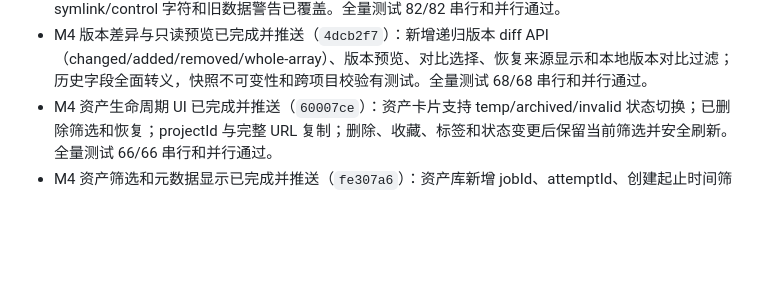
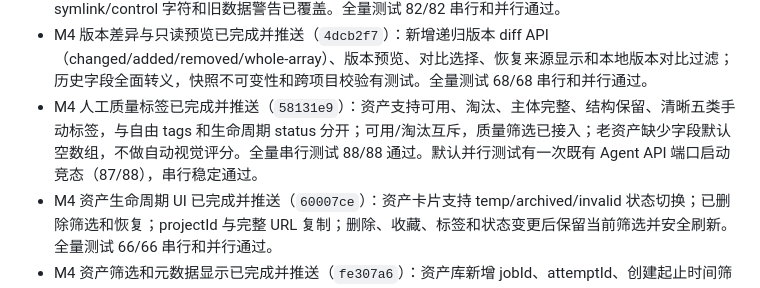
Before and after one commit to Xiao044/-, a Markdown page: agent/PROGRESS.md, the part around the change. Rendered like a GitHub page; blank space fills up the shorter version.

Commit message:
Document manual asset quality labels

```diff
--- a/agent/PROGRESS.md
+++ b/agent/PROGRESS.md
@@ -44,6 +44,7 @@ Agent 后端核心、项目级运行记录、旧数据迁移、工作台基础
 - M4 项目导出/导入 UI 已完成并推送（`66b8801`）：项目工具支持 JSON 导出下载、JSON 文件选择导入、projectId 校验、显式 replace 确认、缺失上传 warning 展示、异步会话保护和安全文件名；保留结果图片手动导入。全量串行测试 84/84 通过。
 - M4 项目导出/导入已完成并推送（`4a92335`，Agent 导入竞态回归补充提交 `818d055`）：导出包含项目、版本、任务、资产和上传引用清单；导入严格校验 schema、projectId、版本/任务/资产归属、路径、重复 ID、大小和 replace 模式；跨 store 原子回滚、全局 mutation queue、Agent CAS、防 symlink/control 字符和旧数据警告已覆盖。全量测试 82/82 串行和并行通过。
 - M4 版本差异与只读预览已完成并推送（`4dcb2f7`）：新增递归版本 diff API（changed/added/removed/whole-array）、版本预览、对比选择、恢复来源显示和本地版本对比过滤；历史字段全面转义，快照不可变性和跨项目校验有测试。全量测试 68/68 串行和并行通过。
+- M4 人工质量标签已完成并推送（`58131e9`）：资产支持可用、淘汰、主体完整、结构保留、清晰五类手动标签，与自由 tags 和生命周期 status 分开；可用/淘汰互斥，质量筛选已接入；老资产缺少字段默认空数组，不做自动视觉评分。全量串行测试 88/88 通过。默认并行测试有一次既有 Agent API 端口启动竞态（87/88），串行稳定通过。
 - M4 资产生命周期 UI 已完成并推送（`60007ce`）：资产卡片支持 temp/archived/invalid 状态切换；已删除筛选和恢复；projectId 与完整 URL 复制；删除、收藏、标签和状态变更后保留当前筛选并安全刷新。全量测试 66/66 串行和并行通过。
 - M4 资产筛选和元数据显示已完成并推送（`fe307a6`）：资产库新增 jobId、attemptId、创建起止时间筛选，日期上界按整日包含；卡片展示 assetId、candidateId、创建/更新时间、归档时间、来源/归档链接；链接协议白名单防止不安全 href。全量测试 66/66 串行通过；并行偶发 Agent API 共享数据竞态已记录。
 - M4 资产库 UI 已完成并推送（`1a9b5c7`）：项目工具新增结果资产库入口，支持缩略图、元数据、搜索、平台/状态/收藏/标签/prompt 版本筛选，收藏和标签 PATCH、软删除 DELETE、刷新/空态/错误态；异步请求有 modal/request 身份保护，现有生成结果选择与归档流程保持不变。全量测试 66/66 串行和并行通过。
```
